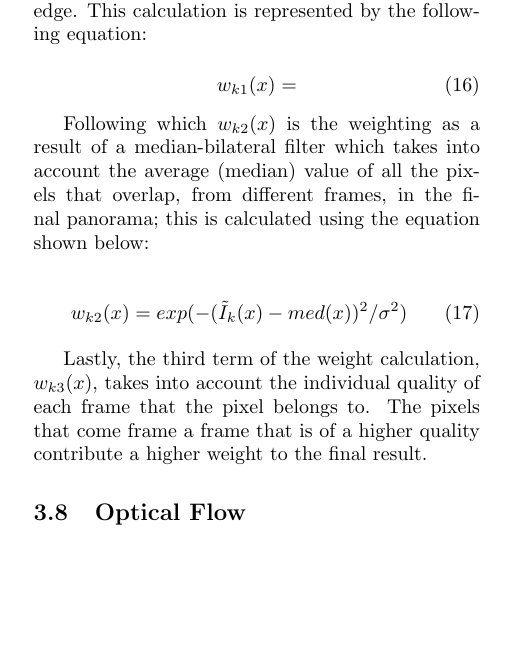
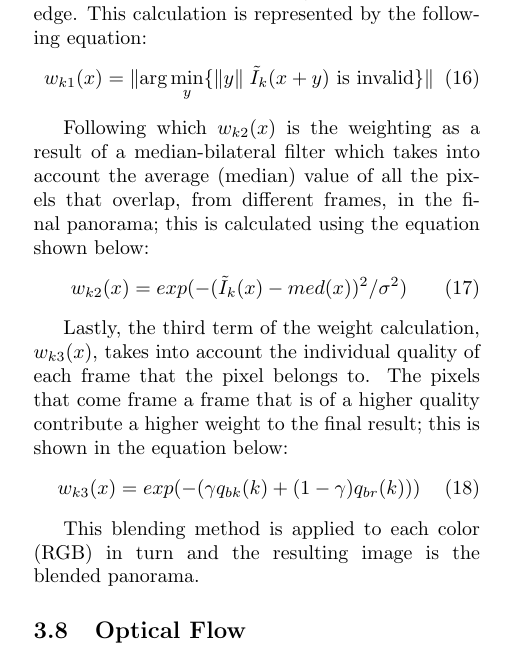
Before and after one commit to apoorvab/VideoPanoramaMaker, a LaTeX paper (Documentation/final_report.tex, which reads Documentation/image_stitch.tex): part of one column of page 6 of 11, cut so that both start at the same text, the shorter picture padded with empty space. Compiled offline with pdfLaTeX.

Commit message:
updated last equations, added final paragraph

```diff
--- a/Documentation/image_stitch.tex
+++ b/Documentation/image_stitch.tex
@@ -31,19 +29,22 @@ w_k(x) = w_{k1}(x)w_{k2}(x)w_{k3}(x)
 The final weighting for each pixel is the product of three calculations, $w_{k1}(x)$ is the shortest horizontal
 distance of the pixel $x$ from the nearest vertical edge; this is done to give more weight to those pixels to
 the center of the image than those at the edge. This calculation is represented by the following equation:
-
 \begin{equation}
-w_{k1}(x) =
+w_{k1}(x) =  \| \text{arg} \displaystyle\min_{y}\{\|y\|\; \tilde{I}_k (x+y) \text{ is invalid} \}\|
 \end{equation}
 
 Following which $w_{k2}(x)$ is the weighting as a result of a median-bilateral filter which takes into account
 the average (median) value of all the pixels that overlap, from different frames, in the final panorama; this
 is calculated using the equation shown below:
-
 \begin{equation}
-w_{k2}(x) = exp(-(\tilde{I}_k(x)-med(x))^2/\sigma^2)
+w_{k2}(x) = exp (-(\tilde{I}_k(x)-med(x))^2/\sigma^2)
 \end{equation}
 
 Lastly, the third term of the weight calculation, $w_{k3}(x)$, takes into account the individual quality of
 each frame that the pixel belongs to. The pixels that come frame a frame that is of a higher quality contribute
-a higher weight to the final result.
+a higher weight to the final result; this is shown in the equation below:
+\begin{equation}
+w_{k3}(x) = exp (-(\gamma q_{bk}(k) + (1 - \gamma)q_{br}(k)))
+\end{equation}
+
+This blending method is applied to each color (RGB) in turn and the resulting image is the blended panorama.
```
Also changed, not shown: Documentation/image_stitch.tex (2 more changed lines).
